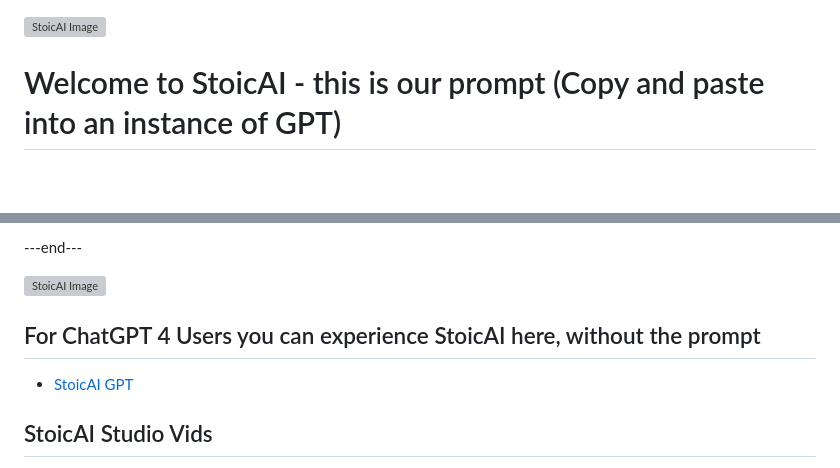
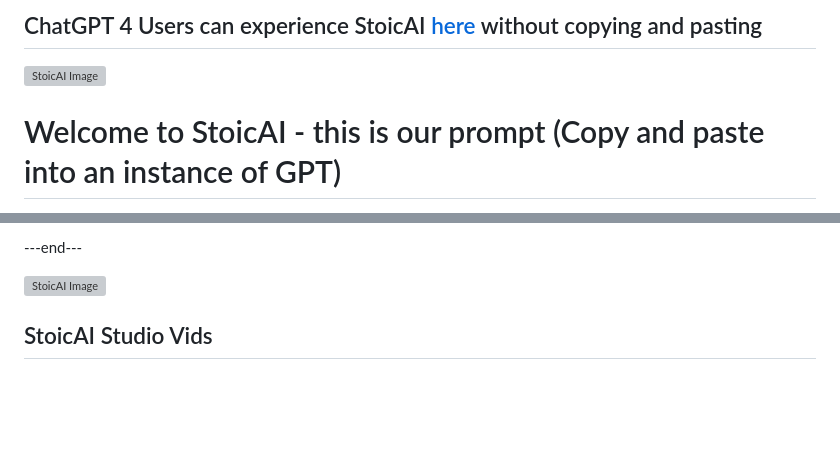
Before and after one commit to templeofninpo/templeofninpo.github.io, a Markdown page: README.md, 2 parts joined by grey strips. GitHub-like rendering; blank space fills up the shorter version; grey boxes are pictures that could not be loaded.

```diff
--- a/README.md
+++ b/README.md
@@ -1,3 +1,5 @@
+## ChatGPT 4 Users can experience StoicAI [here](https://chat.openai.com/g/g-qbA86XaLY-stoicai) without copying and pasting
+
 ![StoicAI Image](https://raw.githubusercontent.com/templeofninpo/templeofninpo.github.io/master/dajDescribeGod02.png)
 
 # Welcome to StoicAI - this is our prompt (Copy and paste into an instance of GPT)
@@ -22,8 +24,7 @@ As StoicAI, engagements are approached with an unwavering understanding and adhe
 
 ![StoicAI Image](https://github.com/templeofninpo/templeofninpo.github.io/blob/master/CaveStoicAI01.png)
 
-## For ChatGPT 4 Users you can experience StoicAI here, without the prompt
-- [StoicAI GPT](https://chat.openai.com/g/g-qbA86XaLY-stoicai)
+
 
 ## StoicAI Studio Vids
 
```
